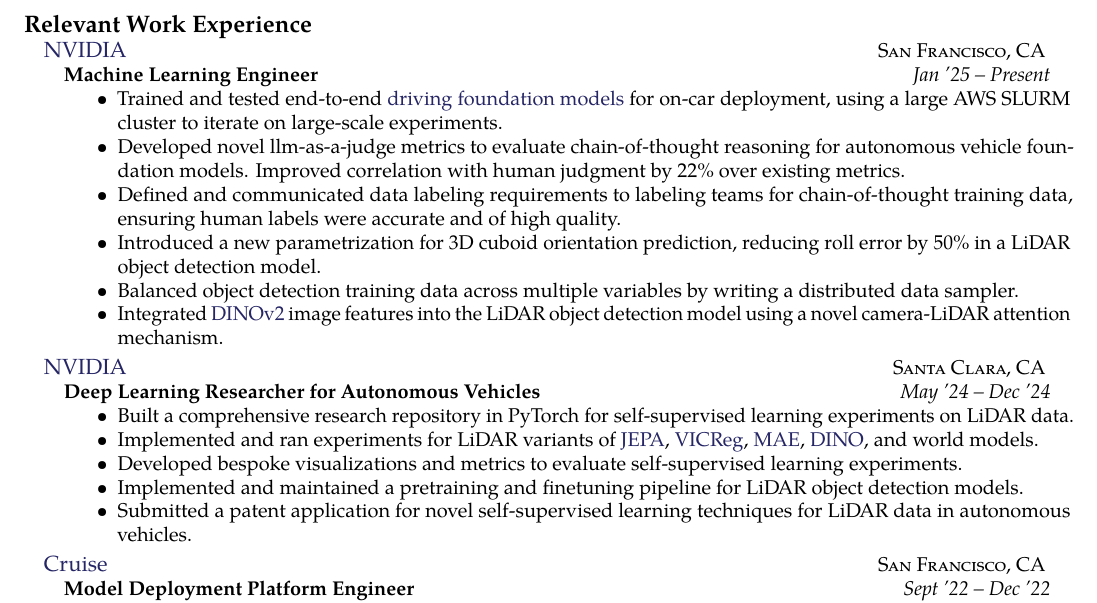
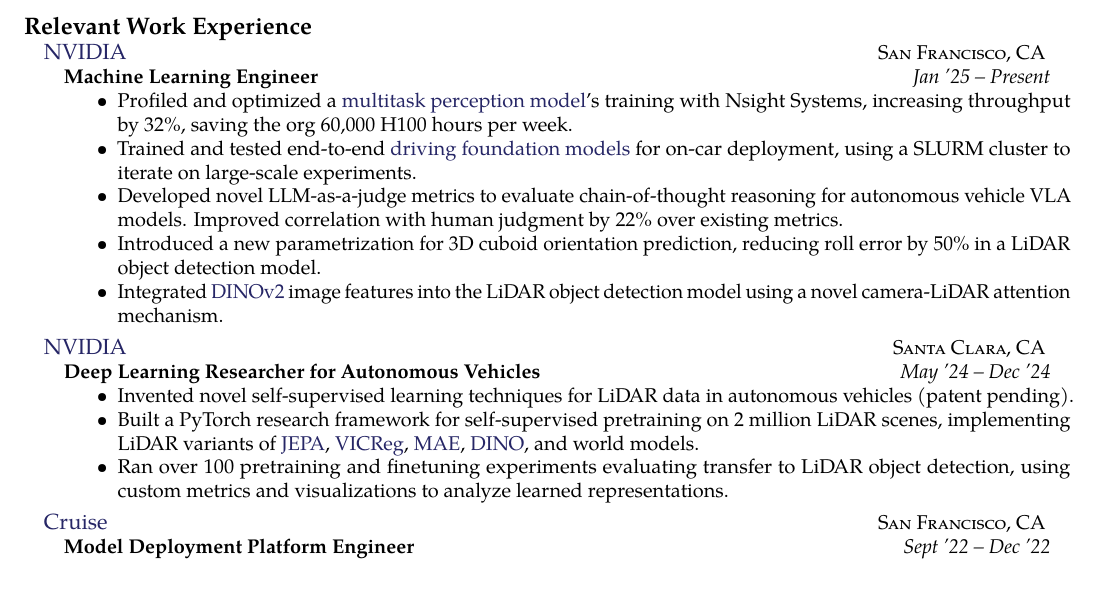
Before and after one commit to SinclairHudson/resume, a LaTeX CV (sinclair_hudson_resume.tex, which reads experience.tex): part of page 1 of 2, cut so that both start at the same text, the shorter picture padded with empty space. Compiled offline with pdfLaTeX.

Commit message:
Tighten NVIDIA bullets: Nsight profiling lead, VLA wording, condensed 2024 internship
Co-Authored-By: Claude Opus 5.5 <noreply@anthropic.com>

```diff
--- a/experience.tex
+++ b/experience.tex
@@ -12,12 +12,13 @@
 {Jan '25 -- Present}
 {\bodytext{
 \begin{itemize}
-\item Trained and tested end-to-end \href{https://www.nvidia.com/en-us/solutions/autonomous-vehicles/alpamayo/}{driving foundation models} for on-car deployment, using a large AWS SLURM cluster to iterate on large-scale experiments.
-\item Developed novel llm-as-a-judge metrics to evaluate chain-of-thought reasoning for autonomous vehicle foundation models. Improved correlation with human judgment by 22\% over existing metrics.
-\item Defined and communicated data labeling requirements to labeling teams for chain-of-thought training data, ensuring human labels were accurate and of high quality.
+    \item Profiled and optimized a \href{https://arxiv.org/abs/2610.30340}{multitask perception model}'s training with Nsight Systems, increasing throughput by 32\%, saving the org 60,000 H100 hours per week.
+\item Trained and tested end-to-end \href{https://www.nvidia.com/en-us/solutions/autonomous-vehicles/alpamayo/}{driving foundation models} for on-car deployment, using a SLURM cluster to iterate on large-scale experiments.
+\item Developed novel LLM-as-a-judge metrics to evaluate chain-of-thought reasoning for autonomous vehicle VLA models. Improved correlation with human judgment by 22\% over existing metrics.
+% \item Defined and communicated data labeling requirements to labeling teams for chain-of-thought training data, ensuring human labels were accurate and of high quality.
 \item Introduced a new parametrization for 3D cuboid orientation prediction, reducing roll error by 50\% in a LiDAR object detection model.
 % \item Wrote a distributed data sampler to balance object detection training data across multiple variables.
-\item Balanced object detection training data across multiple variables by writing a distributed data sampler.
+% \item Balanced object detection training data across multiple variables by writing a distributed data sampler.
 \item Integrated \href{https://arxiv.org/abs/2304.07193}{DINOv2} image features into the LiDAR object detection model using a novel camera-LiDAR attention mechanism.
 % \item Designed a novel model LiDAR object tracking model that predicts object positions over time (patent pending).
 
@@ -34,11 +35,9 @@
 {May '24 -- Dec '24}
 {\bodytext{
 \begin{itemize}
-\item Built a comprehensive research repository in PyTorch for self-supervised learning experiments on LiDAR data.
-\item Implemented and ran experiments for LiDAR variants of \href{https://arxiv.org/abs/2301.08243}{JEPA}, \href{https://arxiv.org/abs/2105.04906}{VICReg}, \href{https://arxiv.org/abs/2111.06377}{MAE}, \href{https://arxiv.org/abs/2104.14294}{DINO}, and world models.
-\item Developed bespoke visualizations and metrics to evaluate self-supervised learning experiments.
-\item Implemented and maintained a pretraining and finetuning pipeline for LiDAR object detection models.
-\item Submitted a patent application for novel self-supervised learning techniques for LiDAR data in autonomous vehicles.
+\item Invented novel self-supervised learning techniques for LiDAR data in autonomous vehicles (patent pending).
+\item Built a PyTorch research framework for self-supervised pretraining on 2 million LiDAR scenes, implementing LiDAR variants of \href{https://arxiv.org/abs/2301.08243}{JEPA}, \href{https://arxiv.org/abs/2105.04906}{VICReg}, \href{https://arxiv.org/abs/2111.06377}{MAE}, \href{https://arxiv.org/abs/2104.14294}{DINO}, and world models.
+\item Ran over 100 pretraining and finetuning experiments evaluating transfer to LiDAR object detection, using custom metrics and visualizations to analyze learned representations.
 
 %\item Consistently deployed and monitored experiments on internal GPU clusters, maintaining high GPU utilization throughout the internship.
 \end{itemize}
```
Also changed, not shown: sinclair_hudson_resume.pdf.
